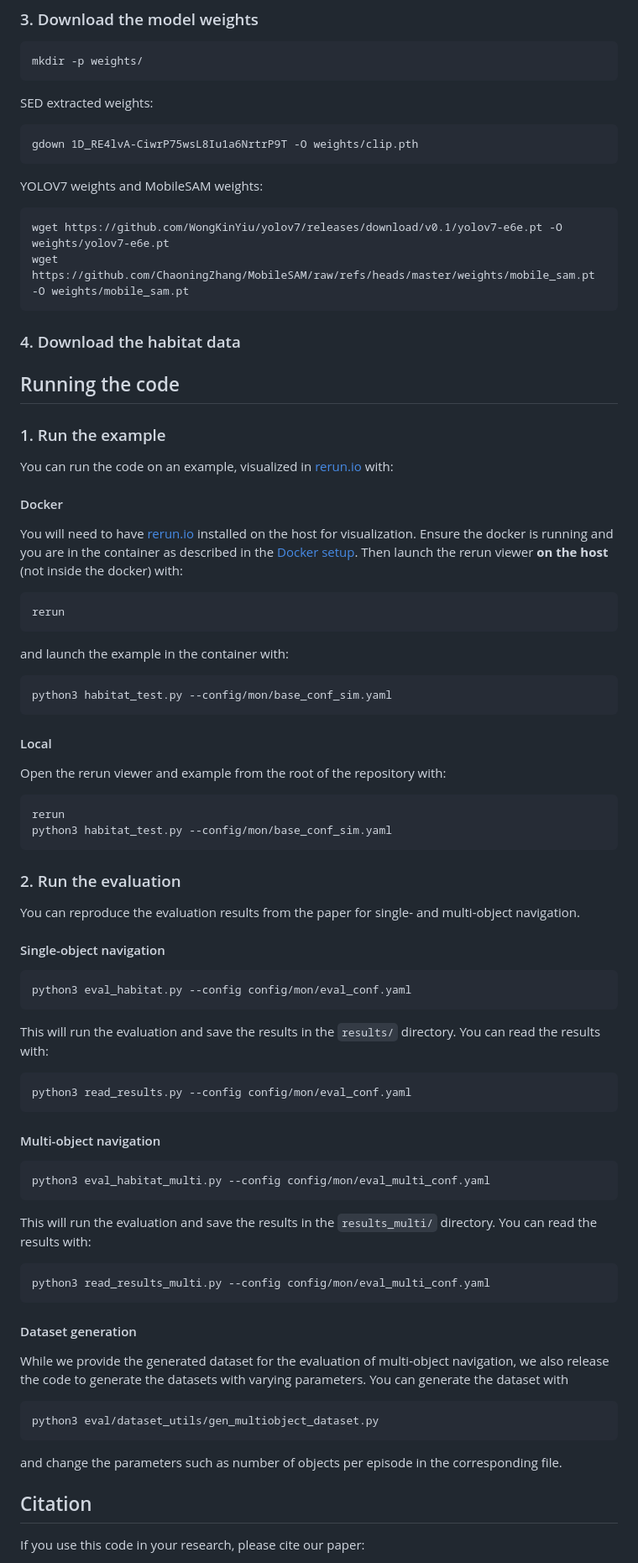
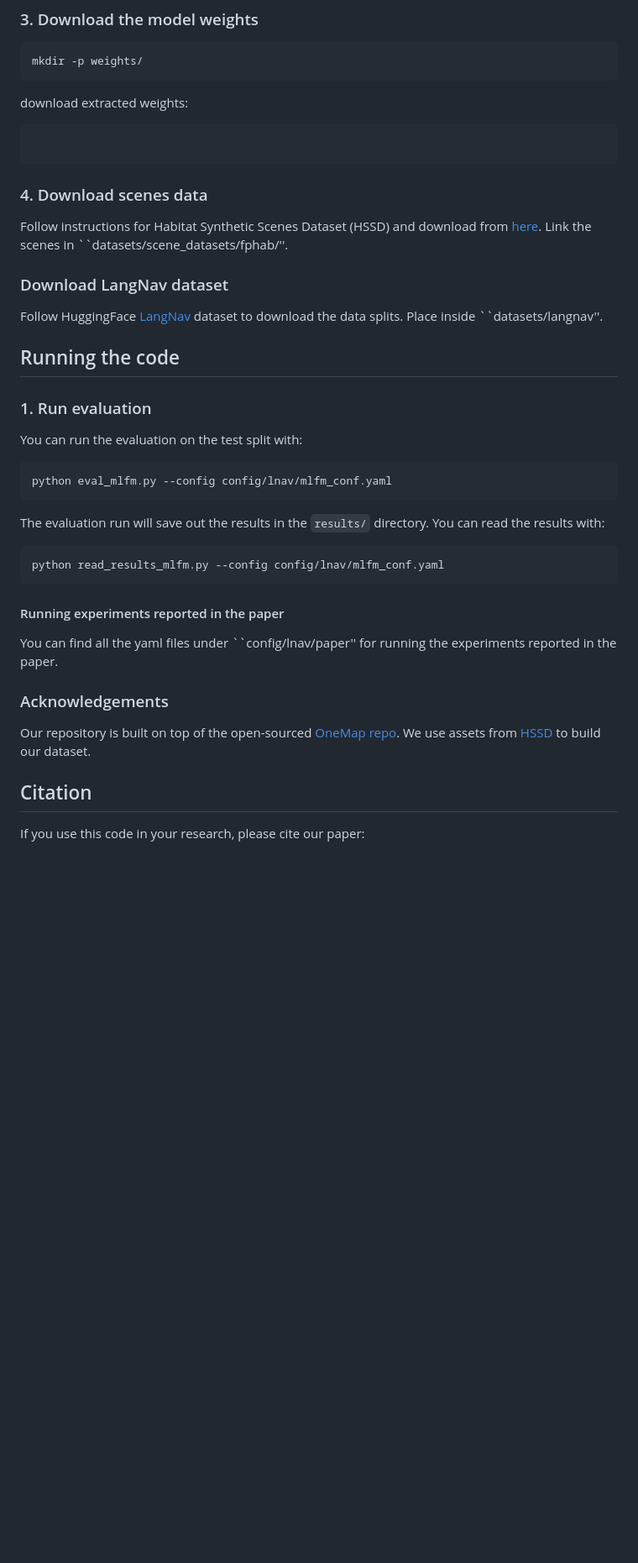
Before and after one commit to 3dlg-hcvc/langmonmap, a Markdown page: README.md, the part around one of its changes. Shown at 84% size. GitHub-like rendering; blank space fills up the shorter version.

````diff
--- a/README.md
+++ b/README.md
@@ -54,63 +41,35 @@ python3 -m pip install ./planning_cpp/
 ```
 mkdir -p weights/
 ```
-SED extracted weights:
+download extracted weights:
 ```
-gdown 1D_RE4lvA-CiwrP75wsL8Iu1a6NrtrP9T -O weights/clip.pth
+
 ```
-YOLOV7 weights and MobileSAM weights:
-```
-wget https://github.com/WongKinYiu/yolov7/releases/download/v0.1/yolov7-e6e.pt -O weights/yolov7-e6e.pt
-wget https://github.com/ChaoningZhang/MobileSAM/raw/refs/heads/master/weights/mobile_sam.pt -O weights/mobile_sam.pt
-```
-### 4. Download the habitat data
 
+### 4. Download scenes data
+Follow instructions for Habitat Synthetic Scenes Dataset (HSSD) and download from [here](https://huggingface.co/datasets/hssd/hssd-hab).
+Link the scenes in ``datasets/scene_datasets/fphab/''.
+
+### Download LangNav dataset
+Follow HuggingFace [LangNav](https://huggingface.co/datasets/3dlg-hcvc/langnav) dataset to download the data splits.
+Place inside ``datasets/langnav''.
 
 ## Running the code
-### 1. Run the example
-You can run the code on an example, visualized in [rerun.io](https://rerun.io/) with:
-#### Docker
-You will need to have [rerun.io](https://rerun.io/) installed on the host for visualization.
-Ensure the docker is running and you are in the container as described in the [Docker setup](#setup-docker). Then launch
-the rerun viewer **on the host** (not inside the docker) with:
+### 1. Run evaluation
+You can run the evaluation on the test split with:
 ```
-rerun
+python eval_mlfm.py --config config/lnav/mlfm_conf.yaml
 ```
-and launch the example in the container with:
+The evaluation run will save out the results in the `results/` directory. You can read the results with:
 ```
-python3 habitat_test.py --config/mon/base_conf_sim.yaml
+python read_results_mlfm.py --config config/lnav/mlfm_conf.yaml
 ```
-#### Local
-Open the rerun viewer and example from the root of the repository with:
-```
-rerun
-python3 habitat_test.py --config/mon/base_conf_sim.yaml
-```
-### 2. Run the evaluation
-You can reproduce the evaluation results from the paper for single- and multi-object navigation.
-#### Single-object navigation
-```
-python3 eval_habitat.py --config config/mon/eval_conf.yaml
-```
-This will run the evaluation and save the results in the `results/` directory. You can read the results with:
-```
-python3 read_results.py --config config/mon/eval_conf.yaml
-```
-#### Multi-object navigation
-```
-python3 eval_habitat_multi.py --config config/mon/eval_multi_conf.yaml
-```
-This will run the evaluation and save the results in the `results_multi/` directory. You can read the results with:
-```
-python3 read_results_multi.py --config config/mon/eval_multi_conf.yaml
-```
-#### Dataset generation
-While we provide the generated dataset for the evaluation of multi-object navigation, we also release the code to
-generate the datasets with varying parameters. You can generate the dataset with
-```
-python3 eval/dataset_utils/gen_multiobject_dataset.py
-```
-and change the parameters such as number of objects per episode in the corresponding file.
+#### Running experiments reported in the paper
+You can find all the yaml files under ``config/lnav/paper'' for running the experiments reported in the paper.
+
+### Acknowledgements
+Our repository is built on top of the open-sourced [OneMap repo](https://github.com/KTH-RPL/OneMap).
+We use assets from [HSSD](https://huggingface.co/datasets/hssd/hssd-hab) to build our dataset.
 
 ## Citation
 If you use this code in your research, please cite our paper:
````
Also changed, not shown: other parts of README.md (+3 -16 lines).
